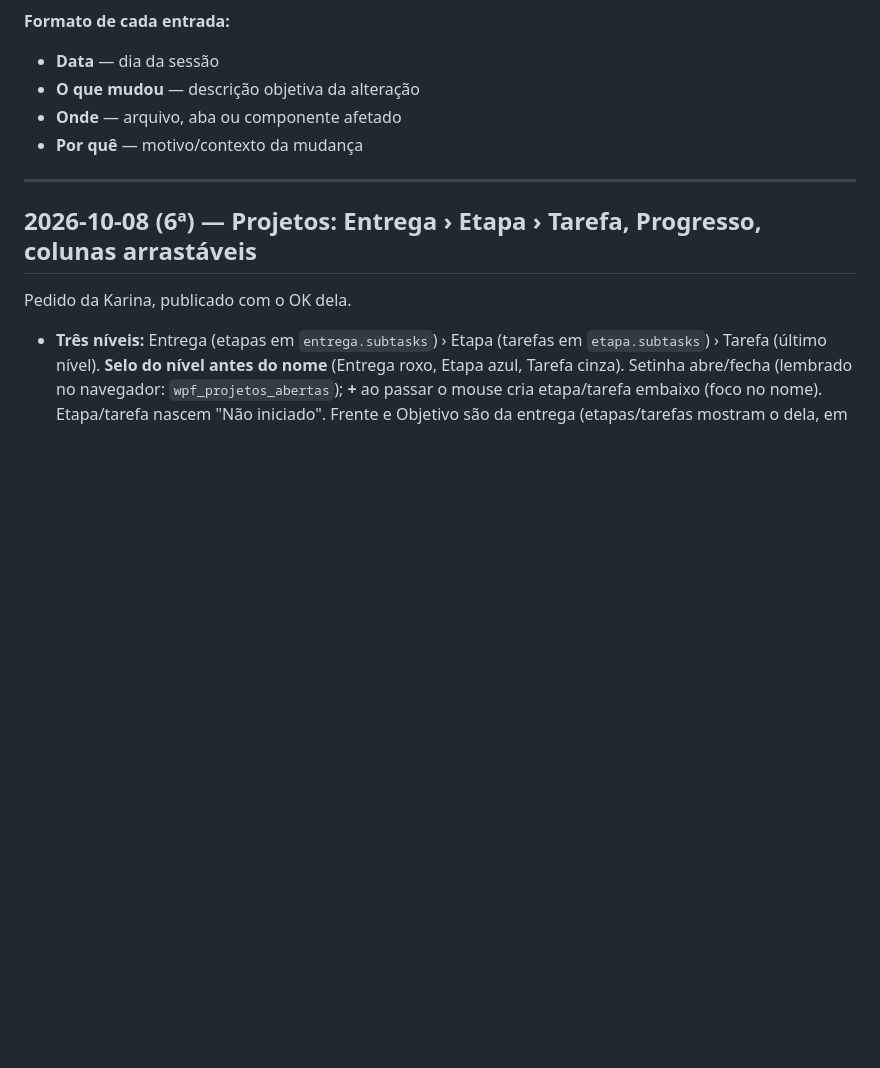
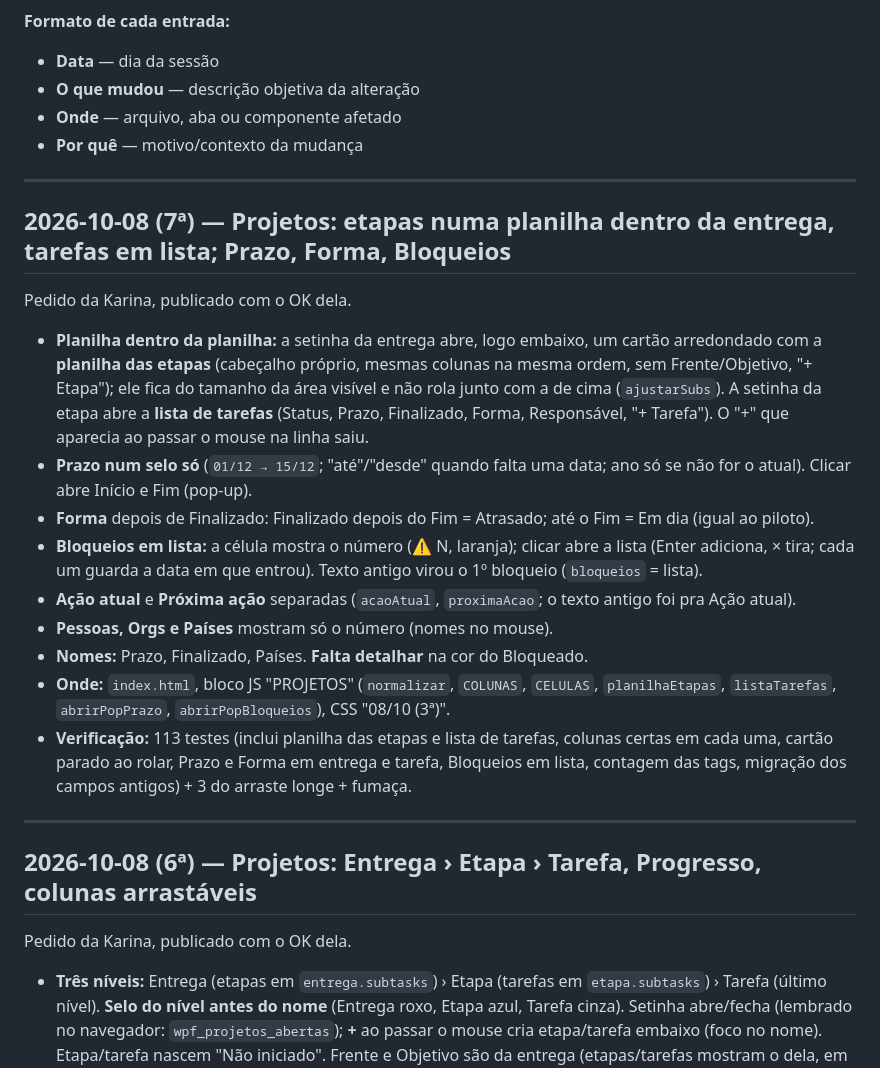
Before and after one commit to karinabupp/wpf, a Markdown page: claude/Changelog.md, the part around the change. GitHub-like rendering; blank space fills up the shorter version.

Commit message:
Changelog: Projetos com etapas em planilha e tarefas em lista

```diff
--- a/claude/Changelog.md
+++ b/claude/Changelog.md
@@ -9,6 +9,39 @@ toda sessão em que algo for alterado.
 - **O que mudou** — descrição objetiva da alteração
 - **Onde** — arquivo, aba ou componente afetado
 - **Por quê** — motivo/contexto da mudança
+
+---
+
+## 2026-10-08 (7ª) — Projetos: etapas numa planilha dentro da entrega, tarefas em lista; Prazo, Forma, Bloqueios
+
+Pedido da Karina, publicado com o OK dela.
+
+- **Planilha dentro da planilha:** a setinha da entrega abre, logo
+  embaixo, um cartão arredondado com a **planilha das etapas** (cabeçalho
+  próprio, mesmas colunas na mesma ordem, sem Frente/Objetivo, "+ Etapa");
+  ele fica do tamanho da área visível e não rola junto com a de cima
+  (`ajustarSubs`). A setinha da etapa abre a **lista de tarefas** (Status,
+  Prazo, Finalizado, Forma, Responsável, "+ Tarefa"). O "+" que aparecia
+  ao passar o mouse na linha saiu.
+- **Prazo num selo só** (`01/12 → 15/12`; "até"/"desde" quando falta uma
+  data; ano só se não for o atual). Clicar abre Início e Fim (pop-up).
+- **Forma** depois de Finalizado: Finalizado depois do Fim = Atrasado; até
+  o Fim = Em dia (igual ao piloto).
+- **Bloqueios em lista:** a célula mostra o número (⚠ N, laranja); clicar
+  abre a lista (Enter adiciona, × tira; cada um guarda a data em que
+  entrou). Texto antigo virou o 1º bloqueio (`bloqueios` = lista).
+- **Ação atual** e **Próxima ação** separadas (`acaoAtual`,
+  `proximaAcao`; o texto antigo foi pra Ação atual).
+- **Pessoas, Orgs e Países** mostram só o número (nomes no mouse).
+- **Nomes:** Prazo, Finalizado, Países. **Falta detalhar** na cor do
+  Bloqueado.
+- **Onde:** `index.html`, bloco JS "PROJETOS" (`normalizar`, `COLUNAS`,
+  `CELULAS`, `planilhaEtapas`, `listaTarefas`, `abrirPopPrazo`,
+  `abrirPopBloqueios`), CSS "08/10 (3ª)".
+- **Verificação:** 113 testes (inclui planilha das etapas e lista de
+  tarefas, colunas certas em cada uma, cartão parado ao rolar, Prazo e
+  Forma em entrega e tarefa, Bloqueios em lista, contagem das tags,
+  migração dos campos antigos) + 3 do arraste longe + fumaça.
 
 ---
 
```
